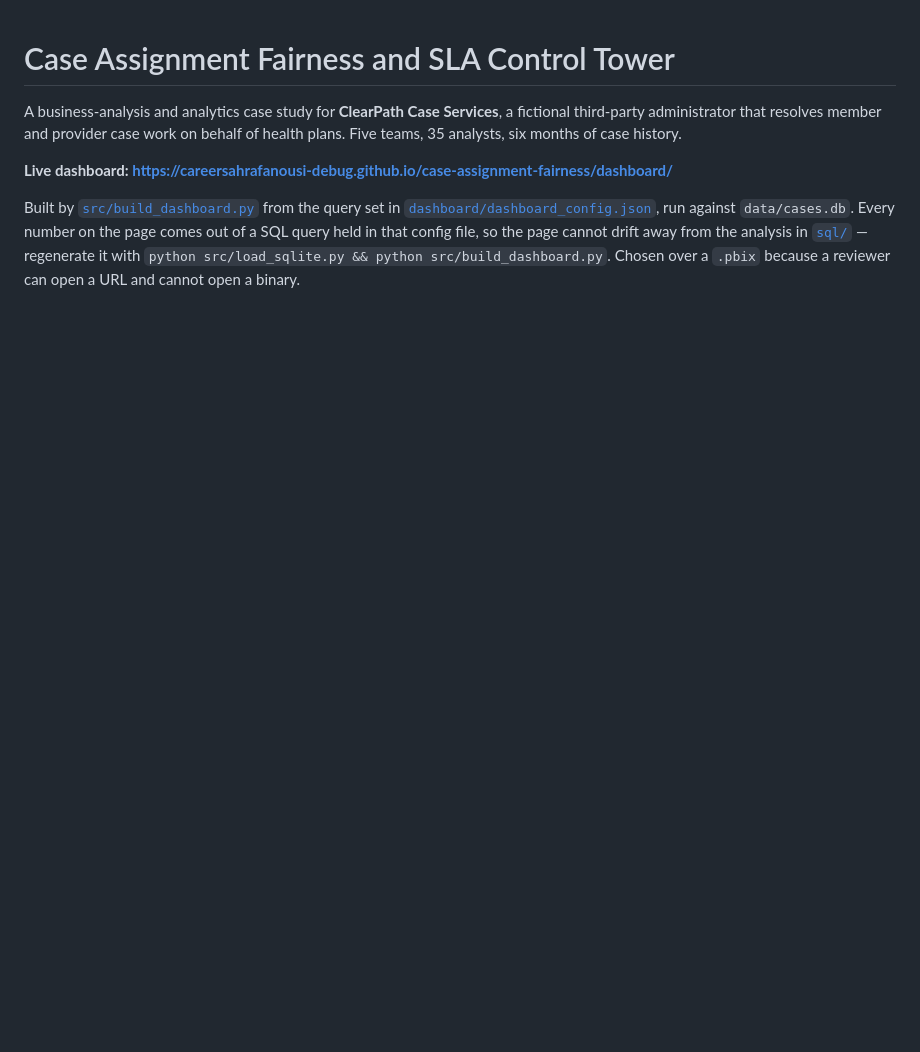
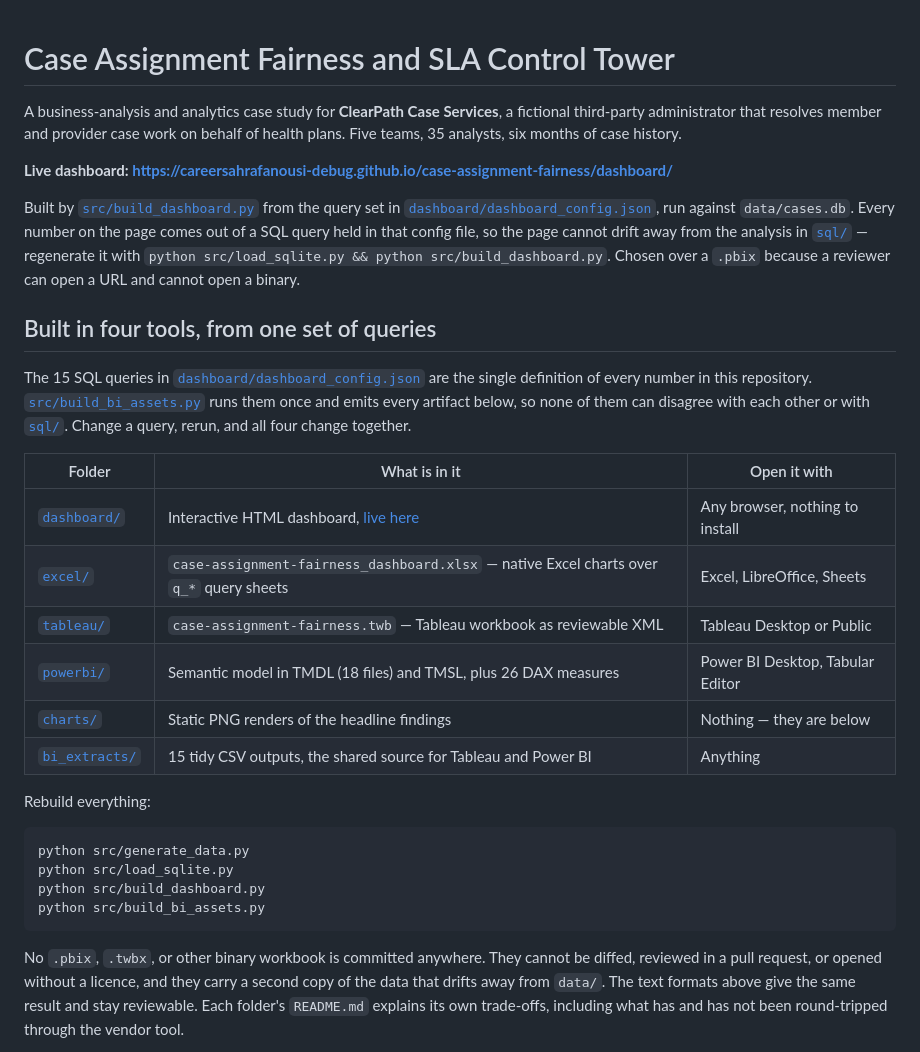
Before and after one commit to careersahrafanousi-debug/case-assignment-fairness, a Markdown page: README.md, the part around one of its changes. Drawn GitHub-style; blank space fills up the shorter version.

Commit message:
readme: document the four-tool artifact set

````diff
--- a/README.md
+++ b/README.md
@@ -12,3 +12,37 @@ Every number on the page comes out of a SQL query held in that config file, so t
 cannot drift away from the analysis in [`sql/`](sql/) — regenerate it with
 `python src/load_sqlite.py && python src/build_dashboard.py`. Chosen over a `.pbix`
 because a reviewer can open a URL and cannot open a binary.
+
+## Built in four tools, from one set of queries
+
+The 15 SQL queries in [`dashboard/dashboard_config.json`](dashboard/dashboard_config.json)
+are the single definition of every number in this repository.
+[`src/build_bi_assets.py`](src/build_bi_assets.py) runs them once and emits every
+artifact below, so none of them can disagree with each other or with
+[`sql/`](sql/). Change a query, rerun, and all four change together.
+
+| Folder | What is in it | Open it with |
+|---|---|---|
+| [`dashboard/`](dashboard/) | Interactive HTML dashboard, [live here](https://careersahrafanousi-debug.github.io/case-assignment-fairness/dashboard/) | Any browser, nothing to install |
+| [`excel/`](excel/) | `case-assignment-fairness_dashboard.xlsx` — native Excel charts over `q_*` query sheets | Excel, LibreOffice, Sheets |
+| [`tableau/`](tableau/) | `case-assignment-fairness.twb` — Tableau workbook as reviewable XML | Tableau Desktop or Public |
+| [`powerbi/`](powerbi/) | Semantic model in TMDL (18 files) and TMSL, plus 26 DAX measures | Power BI Desktop, Tabular Editor |
+| [`charts/`](charts/) | Static PNG renders of the headline findings | Nothing — they are below |
+| [`bi_extracts/`](bi_extracts/) | 15 tidy CSV outputs, the shared source for Tableau and Power BI | Anything |
+
+Rebuild everything:
+
+```
+python src/generate_data.py
+python src/load_sqlite.py
+python src/build_dashboard.py
+python src/build_bi_assets.py
+```
+
+No `.pbix`, `.twbx`, or other binary workbook is committed anywhere. They cannot
+be diffed, reviewed in a pull request, or opened without a licence, and they
+carry a second copy of the data that drifts away from `data/`. The text formats
+above give the same result and stay reviewable. Each folder's `README.md`
+explains its own trade-offs, including what has and has not been round-tripped
+through the vendor tool.
+
````
Also changed, not shown: other parts of README.md (+8 -0 lines).
